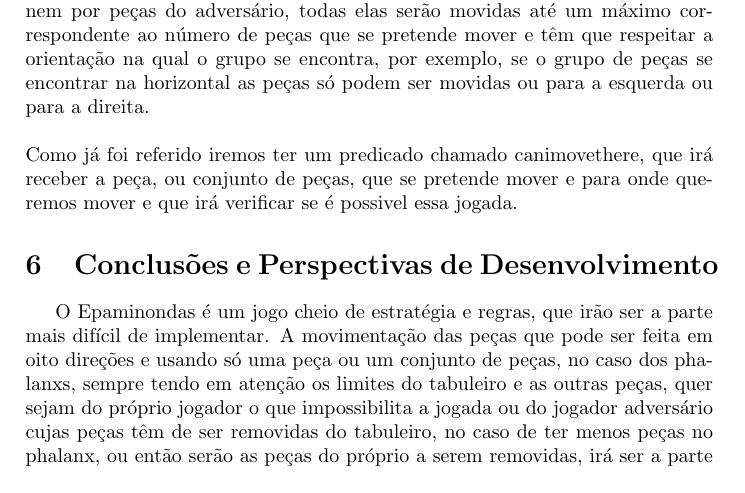
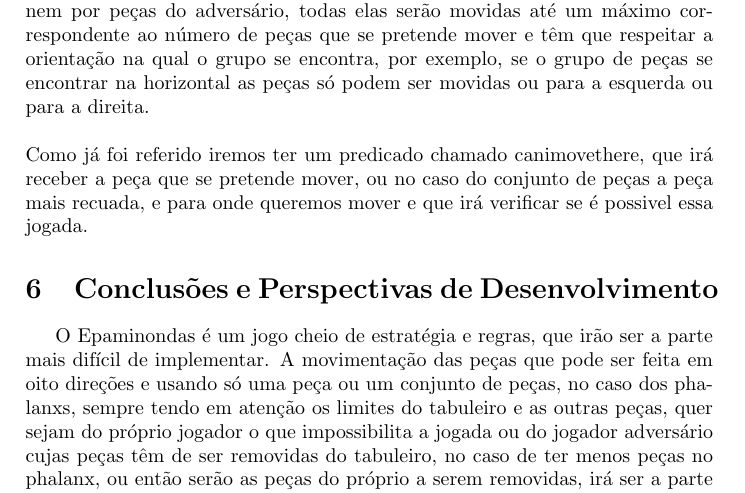
Before and after one commit to hugdru/plog-tp1, a LaTeX document (relatorioIntercalar/template.tex): part of page 4 of 5, cut so that both start at the same text. Compiled offline with pdfLaTeX.

Commit message:
Movimentos atualizado

```diff
--- a/relatorioIntercalar/template.tex
+++ b/relatorioIntercalar/template.tex
@@ -143,7 +143,7 @@ Resultando:
 \section{Movimentos}
 Cada peça pode ser movida sozinha ou em conjunto. No caso de ser só uma peça é possivel movê-la para qualquer direção, horizontal, vertical ou diagonal, em uma unidade desde que essa célula esteja vazia. No caso de se mover um conjunto de peças, estas não podem estar separadas por nenhuma célula vazia nem por peças do adversário, todas elas serão movidas até um máximo correspondente ao número de peças que se pretende mover e têm que respeitar a orientação na qual o grupo se encontra, por exemplo, se o grupo de peças se encontrar na horizontal as peças só podem ser movidas ou para a esquerda ou para a direita.
 \\\linebreak
-Como já foi referido iremos ter um predicado chamado canimovethere, que irá receber a peça, ou conjunto de peças, que se pretende mover e para onde queremos mover e que irá verificar se é possivel essa jogada.
+Como já foi referido iremos ter um predicado chamado canimovethere, que irá receber a peça que se pretende mover, ou no caso do conjunto de peças a peça mais recuada, e para onde queremos mover e que irá verificar se é possivel essa jogada.
 %Elencar os movimentos (tipos de jogadas) possíveis e definir os cabeçalhos dos predicados que serão utilizados (ainda não precisam de estar implementados).
 
 \section{Conclusões e Perspectivas de Desenvolvimento}
```
